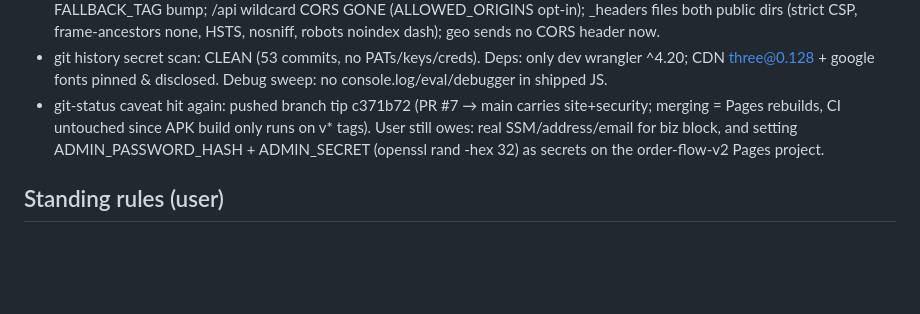
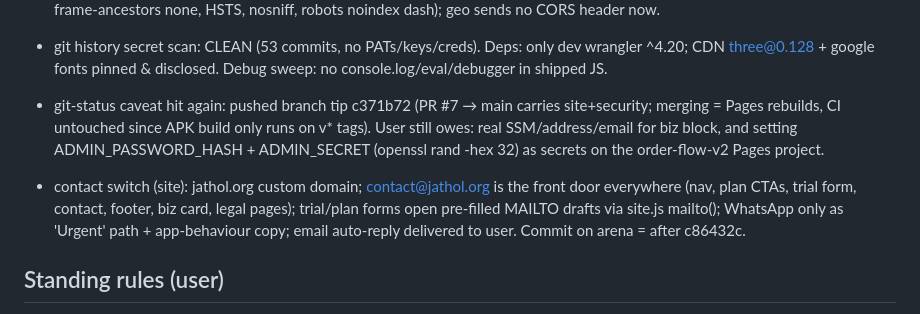
Before and after one commit to juttjathol/Order-Flow-V2, a Markdown page: docs/AGENT_MEMORY_order_flow.md, the part around the change. GitHub-like rendering; blank space fills up the shorter version.

Commit message:
docs: email front door + jathol.org note
Co-authored-by: arena-agent <297053741+arena-agent@users.noreply.github.com>

```diff
--- a/docs/AGENT_MEMORY_order_flow.md
+++ b/docs/AGENT_MEMORY_order_flow.md
@@ -29,6 +29,8 @@ Kept so a continuation session never re-investigates closed problems.
 - git history secret scan: CLEAN (53 commits, no PATs/keys/creds). Deps: only dev wrangler ^4.20; CDN three@0.128 + google fonts pinned & disclosed. Debug sweep: no console.log/eval/debugger in shipped JS.
 - git-status caveat hit again: pushed branch tip c371b72 (PR #7 → main carries site+security; merging = Pages rebuilds, CI untouched since APK build only runs on v* tags). User still owes: real SSM/address/email for biz block, and setting ADMIN_PASSWORD_HASH + ADMIN_SECRET (openssl rand -hex 32) as secrets on the order-flow-v2 Pages project.
 
+- contact switch (site): jathol.org custom domain; contact@jathol.org is the front door everywhere (nav, plan CTAs, trial form, contact, footer, biz card, legal pages); trial/plan forms open pre-filled MAILTO drafts via site.js mailto(); WhatsApp only as 'Urgent' path + app-behaviour copy; email auto-reply delivered to user. Commit on arena = after c86432c.
+
 ## Standing rules (user)
 - Additive-only edits; change only what was asked. l10n EN+UR parity (CI test scans `.t('key')` literals — both maps must contain every used key; when inserting lines after `'slip_heading'` style anchors, mind trailing commas!).
 - Full ritual each version: pubspec version → kAppVersion → FALLBACK_TAG in 3× download.js (website/functions, root functions, cloudflare_dashboard) → commit → push branch → tag vX-rc1 → `gh run watch <id> --exit-status` (~8.5 min) → retag vX on tip → verify `gh release view vX --json assets` (field isLatest does NOT exist in this gh) → **delete rc release + rc tags local+remote** → fetch_page `https://order-flow-v2.pages.dev/download?meta=1` (works again 2026-09-15).
```
